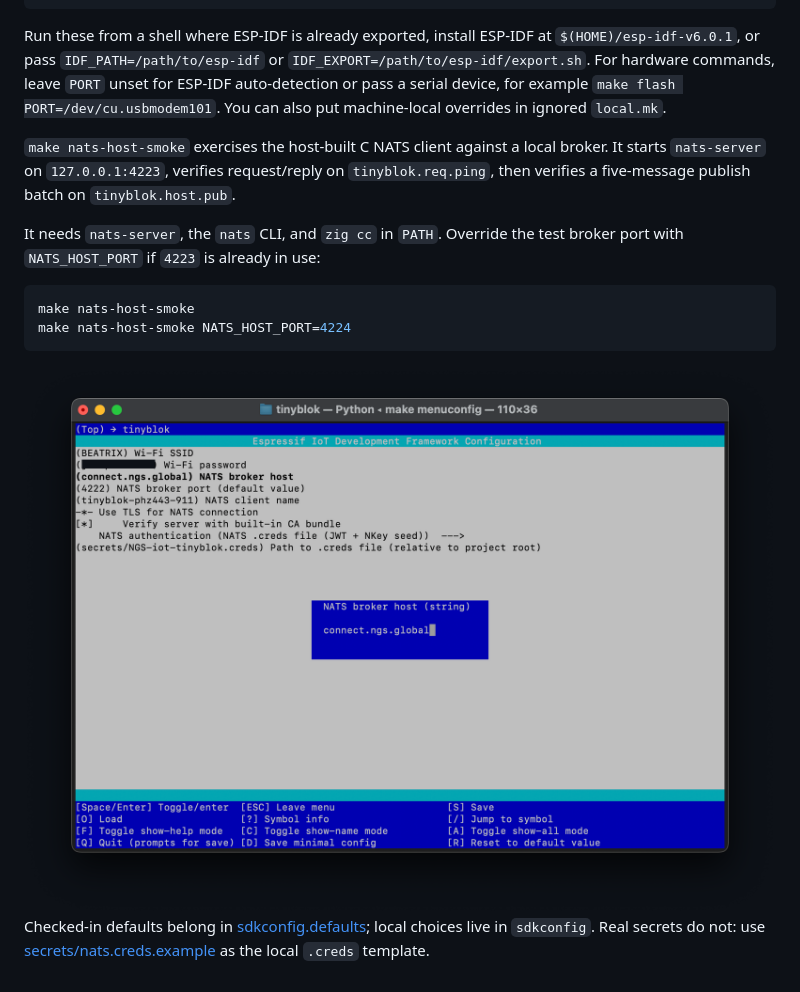
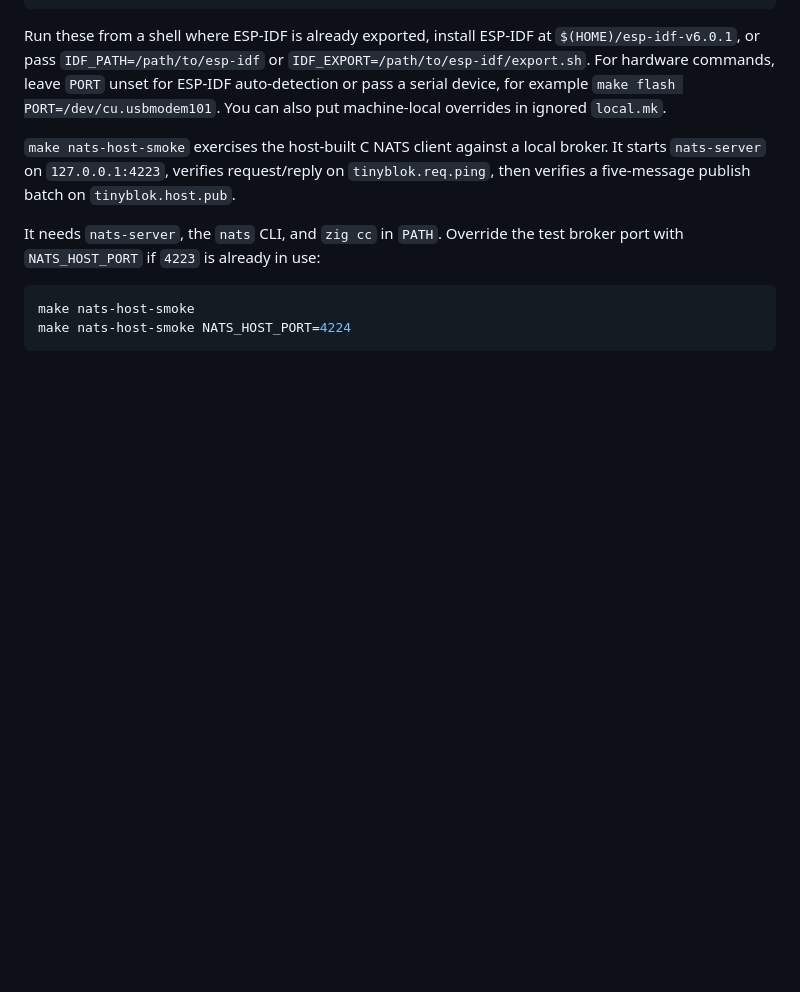
Before and after one commit to lexvicacom/tinyblok, a Markdown page: README.md, the part around the change. GitHub-like rendering; blank space fills up the shorter version.

Commit message:
Update README by removing image and config details
Removed image and information about configuration files.

````diff
--- a/README.md
+++ b/README.md
@@ -306,7 +306,3 @@ test broker port with `NATS_HOST_PORT` if `4223` is already in use:
 make nats-host-smoke
 make nats-host-smoke NATS_HOST_PORT=4224
 ```
-
-<img width="1784" height="1302" alt="ESP-IDF menuconfig tinyblok Wi-Fi and NATS settings" src="./docs/conf.png" />
-
-Checked-in defaults belong in [sdkconfig.defaults](./sdkconfig.defaults); local choices live in `sdkconfig`. Real secrets do not: use [secrets/nats.creds.example](./secrets/nats.creds.example) as the local `.creds` template.
````
